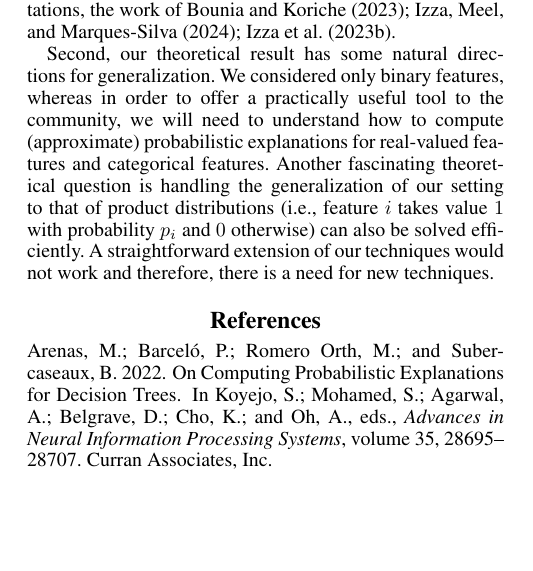
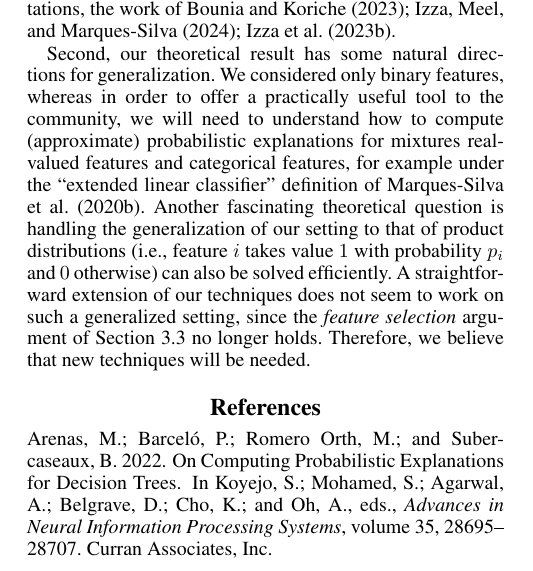
Before and after one commit to marceloarenassaavedra/prop_xai, a LaTeX paper (aaai25/main.tex, which reads aaai25/sections/conclusions.tex): part of one column of page 7 of 8, cut so that both start at the same text, the shorter picture padded with empty space. Compiled offline with pdfLaTeX.

Commit message:
minor changes

```diff
--- a/aaai25/sections/conclusions.tex
+++ b/aaai25/sections/conclusions.tex
@@ -1,6 +1,6 @@
 We have proved a positive result for the case of linear models, showing that a $(\delta, \varepsilon)$-min-SRs can be computed efficiently, and also a more abstract reason suggesting that linear models might be easier to explain than, e.g., decision trees. However,  a variety of natural questions and directions of research remain open. First, even though the runtime of~\Cref{prop:smoothed-explanation} is polynomial and only has a quasi-linear dependency on $d$, our future work includes lowering the dependency in $1/\varepsilon$ and $1/\gamma$; on a dataset with $d = 500$, setting $\varepsilon = 0.1$ and $\gamma = 0.01$ is already computationally expensive. We acknowledge, in terms of practical implementations, the work of~\citet{Louenas,izza2024locallyminimalprobabilisticexplanations,izzaComputingProbabilisticAbductive2023}.
 
-Second, our theoretical result has some natural directions for generalization. We considered only binary features, whereas in order to offer a practically useful tool to the community, we will need to understand how to compute (approximate) probabilistic explanations for real-valued features and categorical features. Another  fascinating theoretical question is handling the generalization of our setting to that of product distributions (i.e., feature $i$ takes value $1$ with probability $p_i$ and $0$ otherwise) can also be solved efficiently. A straightforward extension of our techniques would not work and therefore, there is a need for new techniques.
+Second, our theoretical result has some natural directions for generalization. We considered only binary features, whereas in order to offer a practically useful tool to the community, we will need to understand how to compute (approximate) probabilistic explanations for mixtures real-valued features and categorical features, for example under the ``extended linear classifier'' definition of~\citet{DBLP:conf/nips/0001GCIN20}.  Another fascinating theoretical question is handling the generalization of our setting to that of product distributions (i.e., feature $i$ takes value $1$ with probability $p_i$ and $0$ otherwise) can also be solved efficiently. A straightforward extension of our techniques does not seem to work on such a generalized setting, since the \emph{feature selection} argument of~\Cref{subsec:feature_selection} no longer holds. Therefore, we believe that new techniques will be needed.
 
 %for instance, a bank that judges loan applications with a linear model might give a lot of weight to the feature \emph{``has been convicted of a financial crime''}, but since the base rate of that features is probably extremely low, then it is probably not a good feature to choose in order to explain why someone who got a loan approved, since leaving that feature out of the explanation should still factor in the ``default value'' for that feature. Theoretically, the issue is that when different features have different weights and different probabilities, it is not clear what the best features to include in an explanation are. This theoretical challenge can be summarized by the following toy problem:
 %\begin{center}
```
Also changed, not shown: aaai25/references.bib (+1 -0 lines), aaai25/sections/new-computational-problems.tex (+1 -1 lines).
